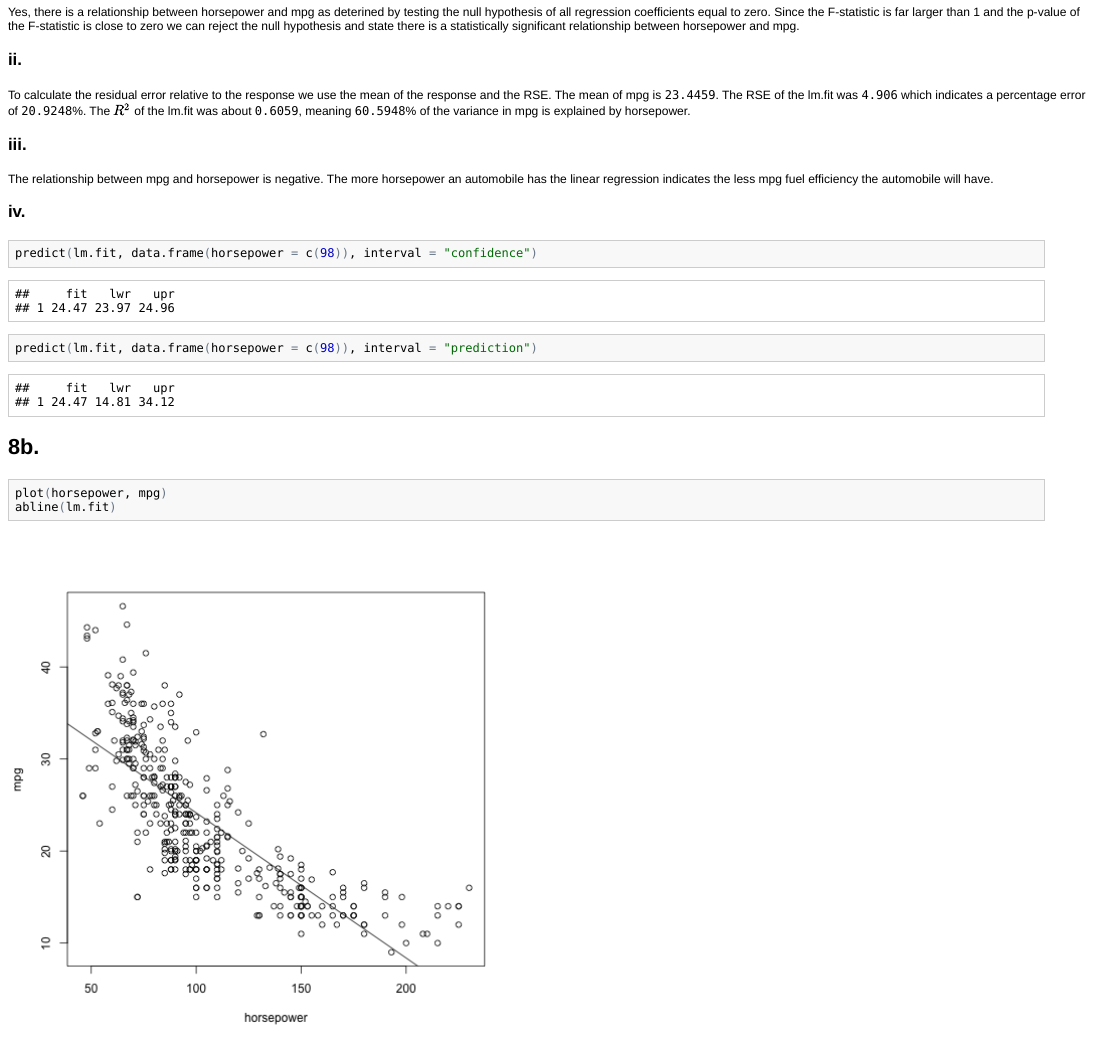
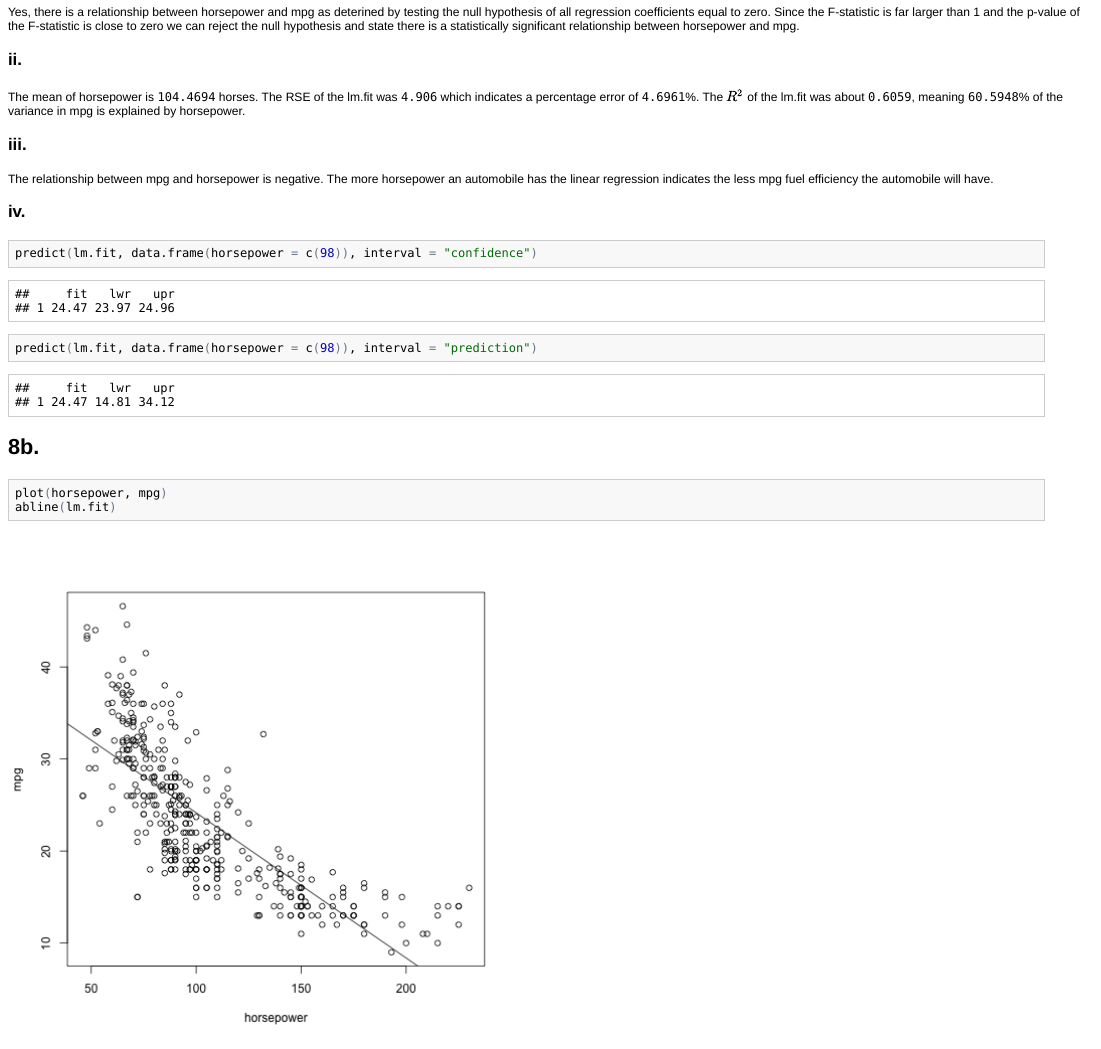
Before and after one commit to asadoughi/stat-learning, an R Markdown document (ch3/applied.Rmd): the page in a window 1100 px wide, from 920 px down. The pictures show the output file ch3/applied.html that the author committed with the source, opened offline.

Commit message:
Revert 46a61e5..24a4c46
This rolls back to commit 46a61e55652d2d1ab06fa0d485a5d28036f051fe.

```diff
--- a/ch3/applied.Rmd
+++ b/ch3/applied.Rmd
@@ -21,10 +21,9 @@ is close to zero we can reject the null hypothesis and state there is a
 statistically significant relationship between horsepower and mpg.
 
 ### ii.
-To calculate the residual error relative to the response we use the mean
-of the response and the RSE. The mean of mpg is ``r mean(mpg, na.rm=T)``.
-The RSE of the lm.fit was ``r 4.906`` which indicates a percentage error of
-``r 4.906/mean(mpg, na.rm=T) * 100.0``%. The $R^2$ of the lm.fit was
+The mean of horsepower is ``r mean(horsepower, na.rm=T)`` horses. The RSE of
+the lm.fit was ``r 4.906`` which indicates a percentage error of
+``r 4.906/mean(horsepower, na.rm=T) * 100.0``%. The $R^2$ of the lm.fit was
 about ``r summary(lm.fit)$r.sq``, meaning ``r summary(lm.fit)$r.sq * 100.0``%
 of the variance in mpg is explained by horsepower.
 
```
Also changed, not shown: ch3/applied.html, ch3/applied.md.
